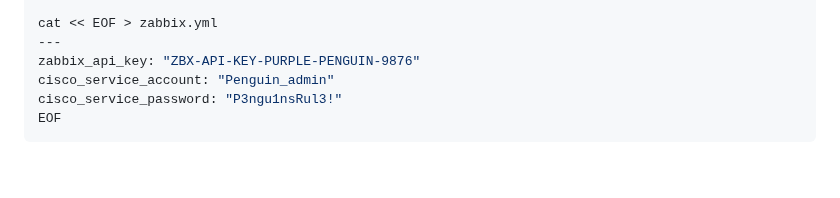
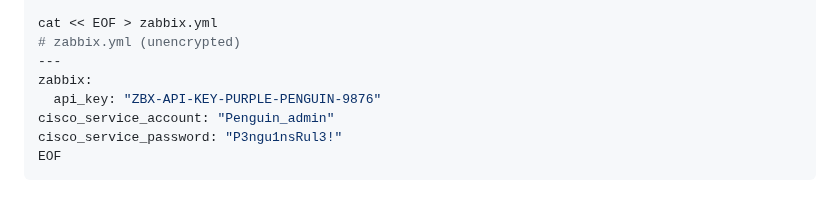
Before and after one commit to RedHatRanger/best_linux_scripts_and_commands, a Markdown page: ansible/ansible_vault_lab/ansible-vault-demo.md, the part around the change. GitHub-like rendering; blank space fills up the shorter version.

```diff
--- a/ansible/ansible_vault_lab/ansible-vault-demo.md
+++ b/ansible/ansible_vault_lab/ansible-vault-demo.md
@@ -88,8 +88,10 @@ credit_card:
 EOF
 
 cat << EOF > zabbix.yml
+# zabbix.yml (unencrypted)
 ---
-zabbix_api_key: "ZBX-API-KEY-PURPLE-PENGUIN-9876"
+zabbix:
+  api_key: "ZBX-API-KEY-PURPLE-PENGUIN-9876"
 cisco_service_account: "Penguin_admin"
 cisco_service_password: "P3ngu1nsRul3!"
 EOF
```
